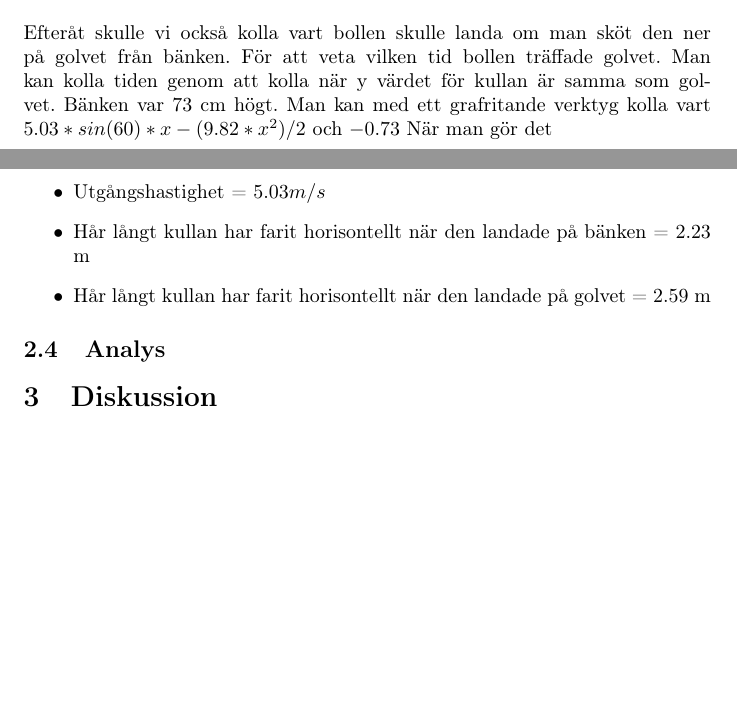
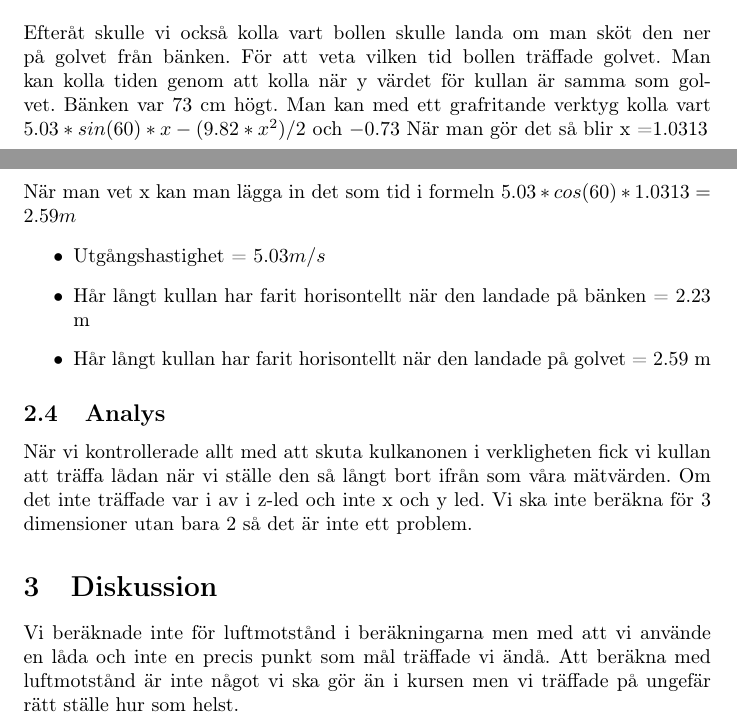
Before and after one commit to Mephit299/laboration_kastbana, a LaTeX document (src/main.tex): two parts of pages 2 and 3 of 3, joined at a grey line, cut so that both start at the same text, the shorter picture padded with empty space. Compiled offline with pdfLaTeX.

Commit message:
Mer labbrapport

```diff
--- a/src/main.tex
+++ b/src/main.tex
@@ -18,7 +18,7 @@
 %Källor
 \graphicspath{ {./images/} }
 
-\title{Labrapprt \\ \small Fysik 1}
+\title{Labrapprt \\ \small Fysik 2}
 \author{Levi Högdal }
 \date{\today}
 
@@ -89,13 +89,19 @@
     Man kan kolla tiden genom att kolla när y värdet för kullan är samma som golvet.
     Bänken var 73 cm högt.
     Man kan med ett grafritande verktyg kolla vart $5.03*sin(60)*x-(9.82*x^2)/2$ och $-0.73$
-    När man gör det
-
+    När man gör det så blir x =1.0313
+    \newline När man vet x kan man lägga in det som tid i formeln $5.03*cos(60)*1.0313 = 2.59 m$
     \begin{itemize}
         \item Utgångshastighet = $5.03 m/s$
         \item Hår långt kullan har farit horisontellt när den landade på bänken = 2.23 m
         \item Hår långt kullan har farit horisontellt när den landade på golvet = 2.59 m
     \end{itemize}
     \subsection{Analys}
+    När vi kontrollerade allt med att skuta kulkanonen i verkligheten fick vi kullan att träffa lådan när vi ställe den så långt bort ifrån som våra mätvärden.
+    Om det inte träffade var i av i z-led och inte x och y led.
+    Vi ska inte beräkna för 3 dimensioner utan bara 2 så det är inte ett problem.
     \section{Diskussion}
+    Vi beräknade inte för luftmotstånd i beräkningarna men med att vi använde en låda och inte en precis punkt som mål träffade vi ändå.
+    Att beräkna med luftmotstånd är inte något vi ska gör än i kursen men vi träffade på ungefär rätt ställe hur som helst.
+
 \end{document}
```
Also changed, not shown: images/NTI Gymnasiet_Symbol_print_svart.png (added), out/main.pdf, src/main.tex (8 more changed lines).
